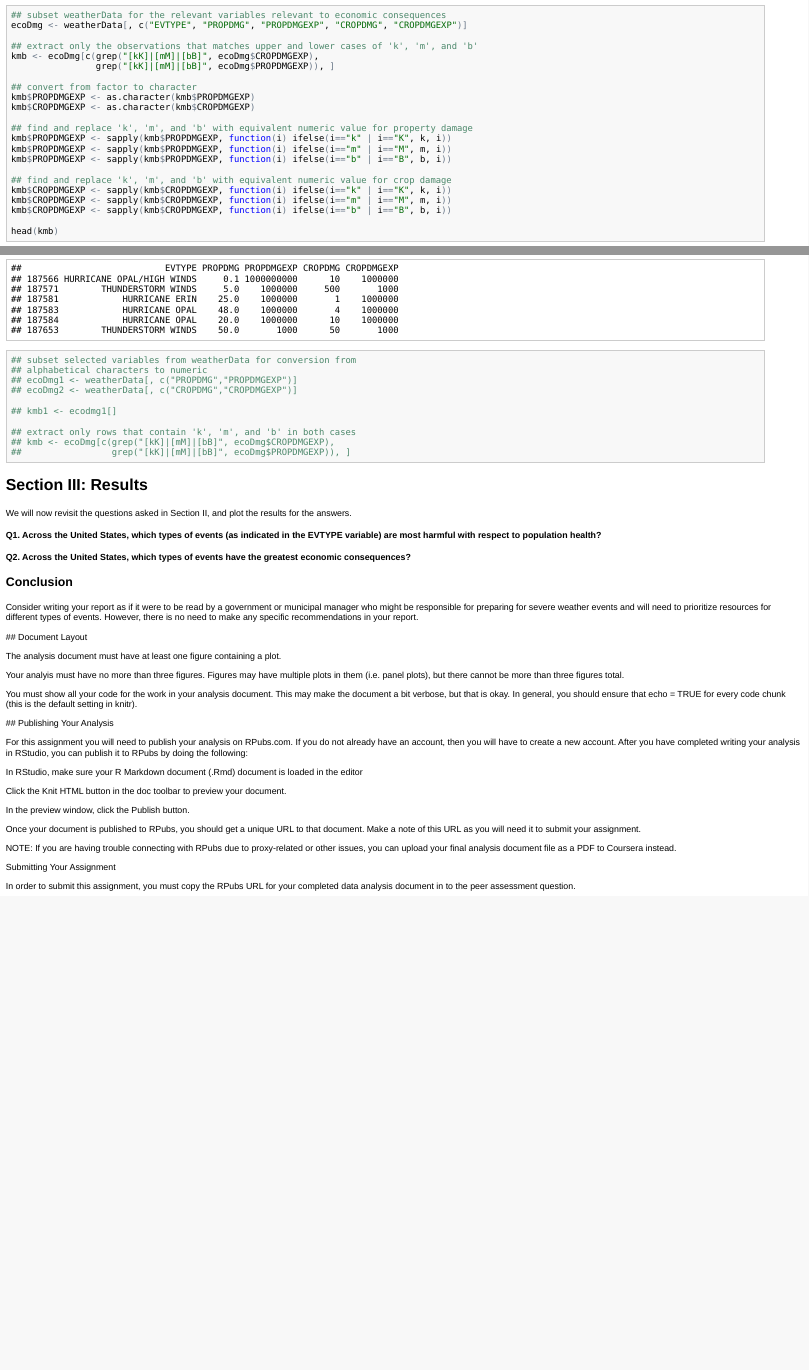
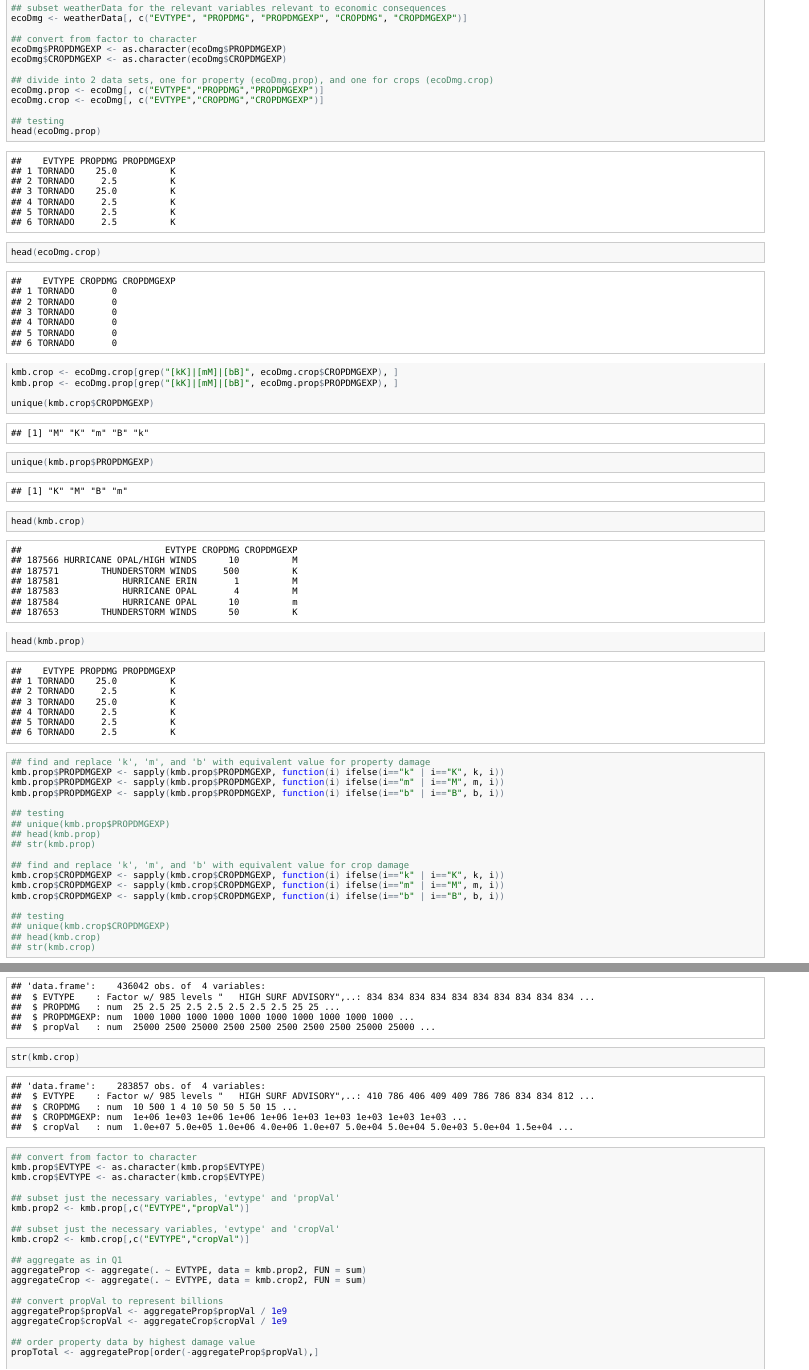
Before and after one commit to AmbroseT/temp, an R Markdown document (PA2_template.Rmd): the page in a window 1100 px wide, from 4600 px down before the commit and from 4420 px down after it, so that both start at the same text, and a second part further down, joined at a grey line. The pictures show the output file PA2_template.html that the author committed with the source, opened offline.

Commit message:
testing files for repData assignment 2 - g

````diff
--- a/PA2_template.Rmd
+++ b/PA2_template.Rmd
@@ -193,6 +191,48 @@ unique(weatherData$CROPDMGEXP)
 ## subset weatherData for the relevant variables relevant to economic consequences
 ecoDmg <- weatherData[, c("EVTYPE", "PROPDMG", "PROPDMGEXP", "CROPDMG", "CROPDMGEXP")]
 
-## extract only the observations that matches upper and lower cases of 'k', 'm', and 'b'
-kmb <- ecoDmg[c(grep("[kK]|[mM]|[bB]", ecoDmg$CROPDMGEXP),
-                grep("[kK]|[mM]|[bB]", ecoDmg$PROPDMGEXP)), ]
+## convert from factor to character
+ecoDmg$PROPDMGEXP <- as.character(ecoDmg$PROPDMGEXP)
+ecoDmg$CROPDMGEXP <- as.character(ecoDmg$CROPDMGEXP)
+
+## divide into 2 data sets, one for property (ecoDmg.prop), and one for crops (ecoDmg.crop)
+ecoDmg.prop <- ecoDmg[, c("EVTYPE","PROPDMG","PROPDMGEXP")]
+ecoDmg.crop <- ecoDmg[, c("EVTYPE","CROPDMG","CROPDMGEXP")]
+
+## testing
+head(ecoDmg.prop)
+head(ecoDmg.crop)
+
+kmb.crop <- ecoDmg.crop[grep("[kK]|[mM]|[bB]", ecoDmg.crop$CROPDMGEXP), ]
+kmb.prop <- ecoDmg.prop[grep("[kK]|[mM]|[bB]", ecoDmg.prop$PROPDMGEXP), ]
+
+unique(kmb.crop$CROPDMGEXP)
+unique(kmb.prop$PROPDMGEXP)
+
+head(kmb.crop)
+head(kmb.prop)
+```
+
+```{r}
+## find and replace 'k', 'm', and 'b' with equivalent value for property damage
+kmb.prop$PROPDMGEXP <- sapply(kmb.prop$PROPDMGEXP, function(i) ifelse(i=="k" | i=="K", k, i))
+kmb.prop$PROPDMGEXP <- sapply(kmb.prop$PROPDMGEXP, function(i) ifelse(i=="m" | i=="M", m, i))
+kmb.prop$PROPDMGEXP <- sapply(kmb.prop$PROPDMGEXP, function(i) ifelse(i=="b" | i=="B", b, i))
+
+## testing
+## unique(kmb.prop$PROPDMGEXP)
+## head(kmb.prop)
+## str(kmb.prop)
+
+## find and replace 'k', 'm', and 'b' with equivalent value for crop damage
+kmb.crop$CROPDMGEXP <- sapply(kmb.crop$CROPDMGEXP, function(i) ifelse(i=="k" | i=="K", k, i))
+kmb.crop$CROPDMGEXP <- sapply(kmb.crop$CROPDMGEXP, function(i) ifelse(i=="m" | i=="M", m, i))
+kmb.crop$CROPDMGEXP <- sapply(kmb.crop$CROPDMGEXP, function(i) ifelse(i=="b" | i=="B", b, i))
+
+## testing
+## unique(kmb.crop$CROPDMGEXP)
+## head(kmb.crop)
+## str(kmb.crop)
+```
+
+```{r}
@@ -199,27 +259,23 @@ kmb <- ecoDmg[c(grep("[kK]|[mM]|[bB]", ecoDmg$CROPDMGEXP),
+str(kmb.crop)
 
 ## convert from factor to character
-kmb$PROPDMGEXP <- as.character(kmb$PROPDMGEXP)
-kmb$CROPDMGEXP <- as.character(kmb$CROPDMGEXP)
+kmb.prop$EVTYPE <- as.character(kmb.prop$EVTYPE)
+kmb.crop$EVTYPE <- as.character(kmb.crop$EVTYPE)
 
-## find and replace 'k', 'm', and 'b' with equivalent numeric value for property damage
-kmb$PROPDMGEXP <- sapply(kmb$PROPDMGEXP, function(i) ifelse(i=="k" | i=="K", k, i))
-kmb$PROPDMGEXP <- sapply(kmb$PROPDMGEXP, function(i) ifelse(i=="m" | i=="M", m, i))
-kmb$PROPDMGEXP <- sapply(kmb$PROPDMGEXP, function(i) ifelse(i=="b" | i=="B", b, i))
+## subset just the necessary variables, 'evtype' and 'propVal'
+kmb.prop2 <- kmb.prop[,c("EVTYPE","propVal")]
 
-## find and replace 'k', 'm', and 'b' with equivalent numeric value for crop damage
-kmb$CROPDMGEXP <- sapply(kmb$CROPDMGEXP, function(i) ifelse(i=="k" | i=="K", k, i))
-kmb$CROPDMGEXP <- sapply(kmb$CROPDMGEXP, function(i) ifelse(i=="m" | i=="M", m, i))
-kmb$CROPDMGEXP <- sapply(kmb$CROPDMGEXP, function(i) ifelse(i=="b" | i=="B", b, i))
+## subset just the necessary variables, 'evtype' and 'cropVal'
+kmb.crop2 <- kmb.crop[,c("EVTYPE","cropVal")]
 
-head(kmb)
+## aggregate as in Q1
+aggregateProp <- aggregate(. ~ EVTYPE, data = kmb.prop2, FUN = sum)
+aggregateCrop <- aggregate(. ~ EVTYPE, data = kmb.crop2, FUN = sum)
 
-## subset selected variables from weatherData for conversion from
-## alphabetical characters to numeric
-## ecoDmg1 <- weatherData[, c("PROPDMG","PROPDMGEXP")]
-## ecoDmg2 <- weatherData[, c("CROPDMG","CROPDMGEXP")]
+## convert propVal to represent billions
+aggregateProp$propVal <- aggregateProp$propVal / 1e9
+aggregateCrop$cropVal <- aggregateCrop$cropVal / 1e9
 
-## kmb1 <- ecodmg1[]
+## order property data by highest damage value
+propTotal <- aggregateProp[order(-aggregateProp$propVal),]
 
-## extract only rows that contain 'k', 'm', and 'b' in both cases
-## kmb <- ecoDmg[c(grep("[kK]|[mM]|[bB]", ecoDmg$CROPDMGEXP),
-##                 grep("[kK]|[mM]|[bB]", ecoDmg$PROPDMGEXP)), ]
````
Also changed, not shown: PA2_template.html, PA2_template.md, cache/characters_52b4b477e624024dbaf11571d72973b0.RData (added), PA2_template.Rmd (58 more changed lines), 2 other files.
